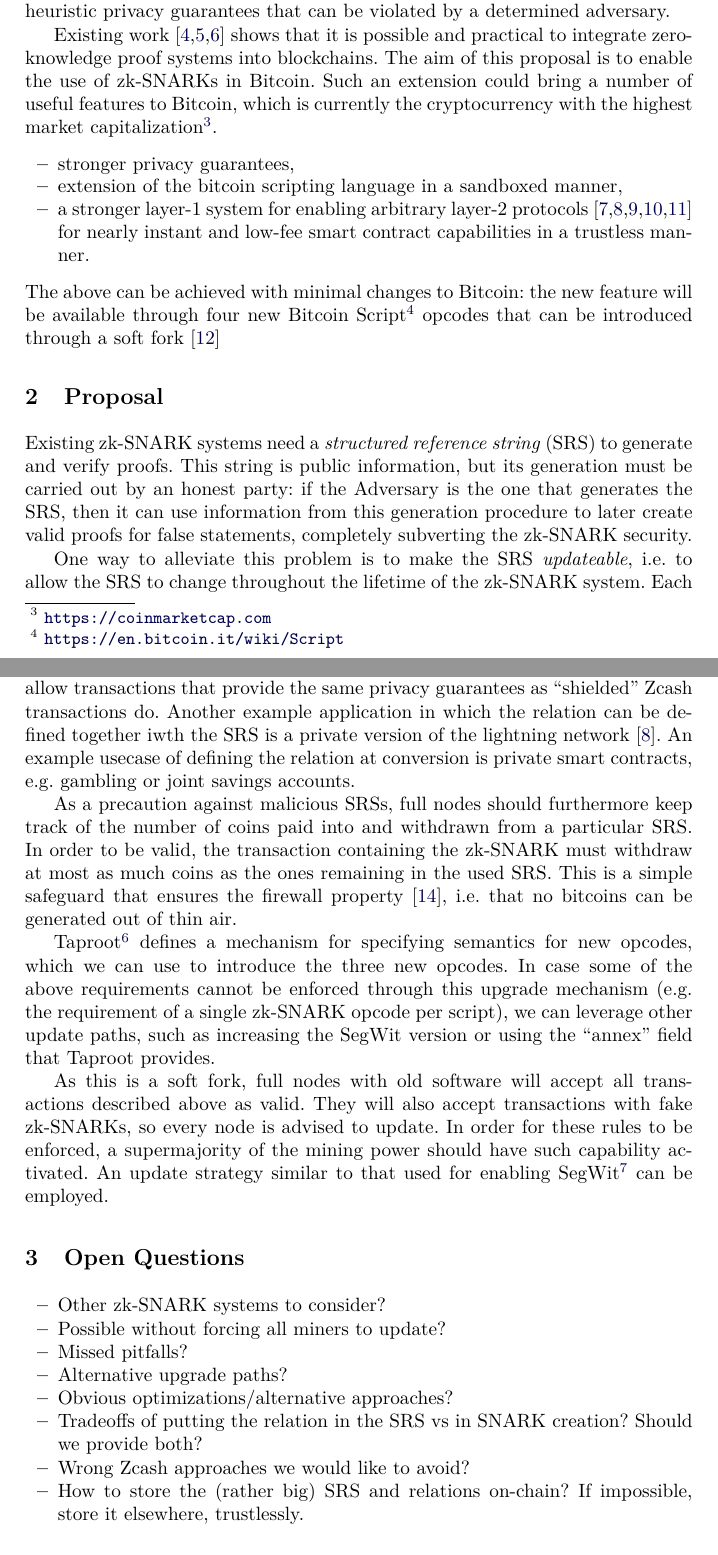
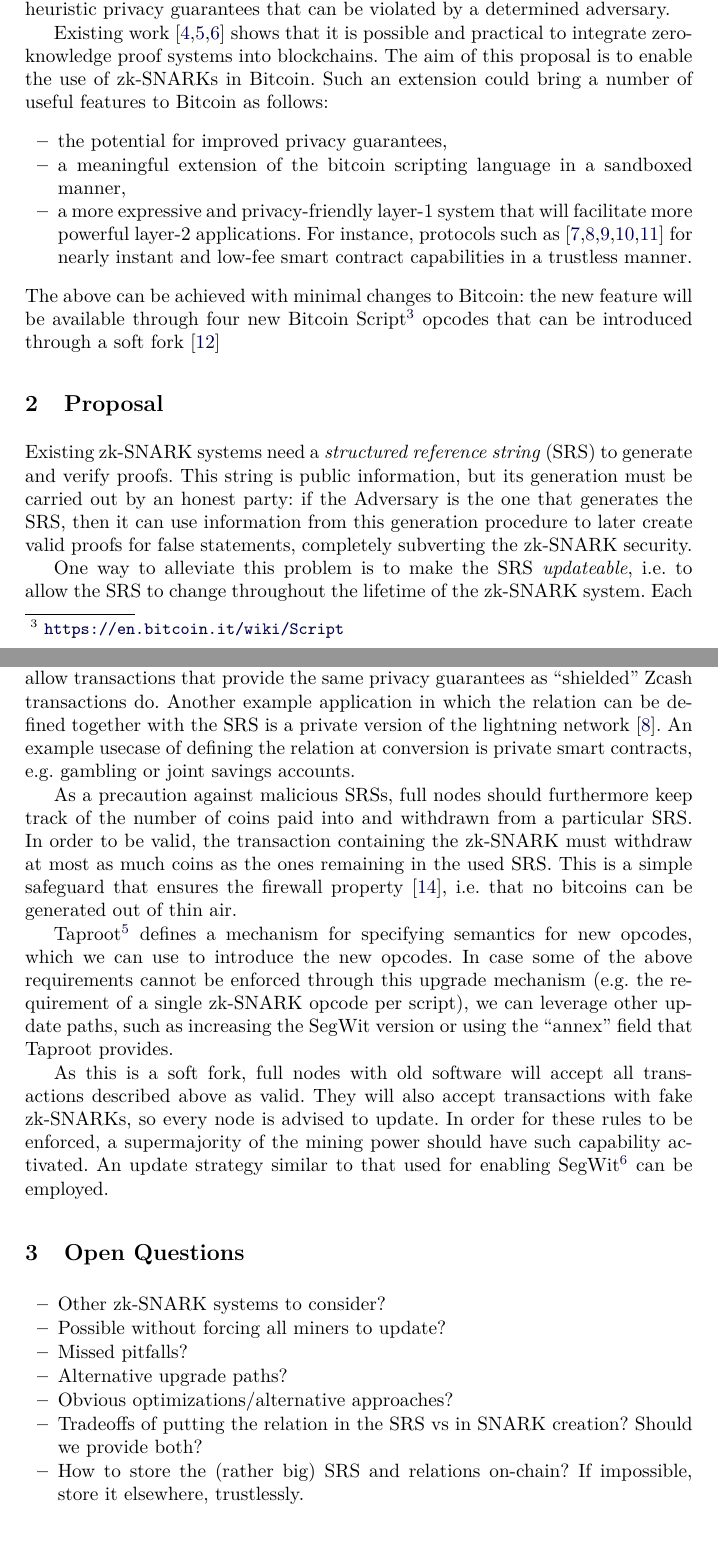
Before and after one commit to OrfeasLitos/bitcoin-snark, a LaTeX paper (src/bitcoin-snark.tex, which reads src/aims.tex, src/proposal.tex, src/questions.tex): two parts of pages 1 and 3 of 5, joined at a grey line, cut so that both start at the same text. Compiled offline with LaTeX, dvips and Ghostscript.

Commit message:
minor edits

```diff
--- a/src/aims.tex
+++ b/src/aims.tex
@@ -14,13 +14,12 @@
   shows that it is possible and practical to integrate zero-knowledge proof
   systems into blockchains. The aim of this proposal is to enable the use of
   zk-SNARKs in Bitcoin. Such an extension could bring a number of useful
-  features to Bitcoin, which is currently the cryptocurrency with the highest
-  market capitalization\footnote{\url{https://coinmarketcap.com}}.
+  features to Bitcoin as follows: %, which is currently the cryptocurrency with the highest
+%  market capitalization\footnote{\url{https://coinmarketcap.com}}.
   \begin{itemize}
-    \item stronger privacy guarantees,
-    \item extension of the bitcoin scripting language in a sandboxed manner,
-    \item a stronger layer-1 system for enabling arbitrary layer-2
-    protocols~\cite{DBLP:conf/sss/DeckerW15,lightning,perun,DBLP:conf/systor/LindNEKPS18,sprites}
+    \item the potential for improved privacy guarantees,
+    \item a meaningful extension of the bitcoin scripting language in a sandboxed manner,
+    \item a more expressive and privacy-friendly layer-1 system that will facilitate more powerful layer-2 applications. For instance, protocols such as~\cite{DBLP:conf/sss/DeckerW15,lightning,perun,DBLP:conf/systor/LindNEKPS18,sprites}
     for nearly instant and low-fee smart contract capabilities in a trustless
     manner.
   \end{itemize}
--- a/src/proposal.tex
+++ b/src/proposal.tex
@@ -70,7 +70,7 @@
   Zcash~\cite{DBLP:conf/sp/Ben-SassonCG0MTV14,zcash-protocol} capabilities. We
   can allow transactions that provide the same privacy guarantees as
   ``shielded'' Zcash transactions do. Another example application in which the
-  relation can be defined together iwth the SRS is a private version of the
+  relation can be defined together with the SRS is a private version of the
   lightning network~\cite{lightning}. An example usecase of defining the
   relation at conversion is private smart contracts, e.g. gambling or joint
   savings accounts.
@@ -84,7 +84,7 @@
 
   Taproot\footnote{\url{https://github.com/sipa/bips/blob/bip-schnorr/bip-taproot.mediawiki}}
   defines a mechanism for specifying semantics for new opcodes, which we can use
-  to introduce the three new opcodes. In case some of the above requirements
+  to introduce the   new opcodes. In case some of the above requirements
   cannot be enforced through this upgrade mechanism (e.g. the requirement of a
   single zk-SNARK opcode per script), we can leverage other update paths, such
   as increasing the SegWit version or using the ``annex'' field that Taproot
--- a/src/questions.tex
+++ b/src/questions.tex
@@ -7,7 +7,8 @@
     \item Obvious optimizations/alternative approaches?
     \item Tradeoffs of putting the relation in the SRS vs in SNARK creation?
     Should we provide both?
-    \item Wrong Zcash approaches we would like to avoid?
+ %   \item Wrong Zcash approaches we would like to avoid?
+ % not sure About this - i commented it out.
     \item How to store the (rather big) SRS and relations on-chain? If
     impossible, store it elsewhere, trustlessly.
   \end{itemize}
```
